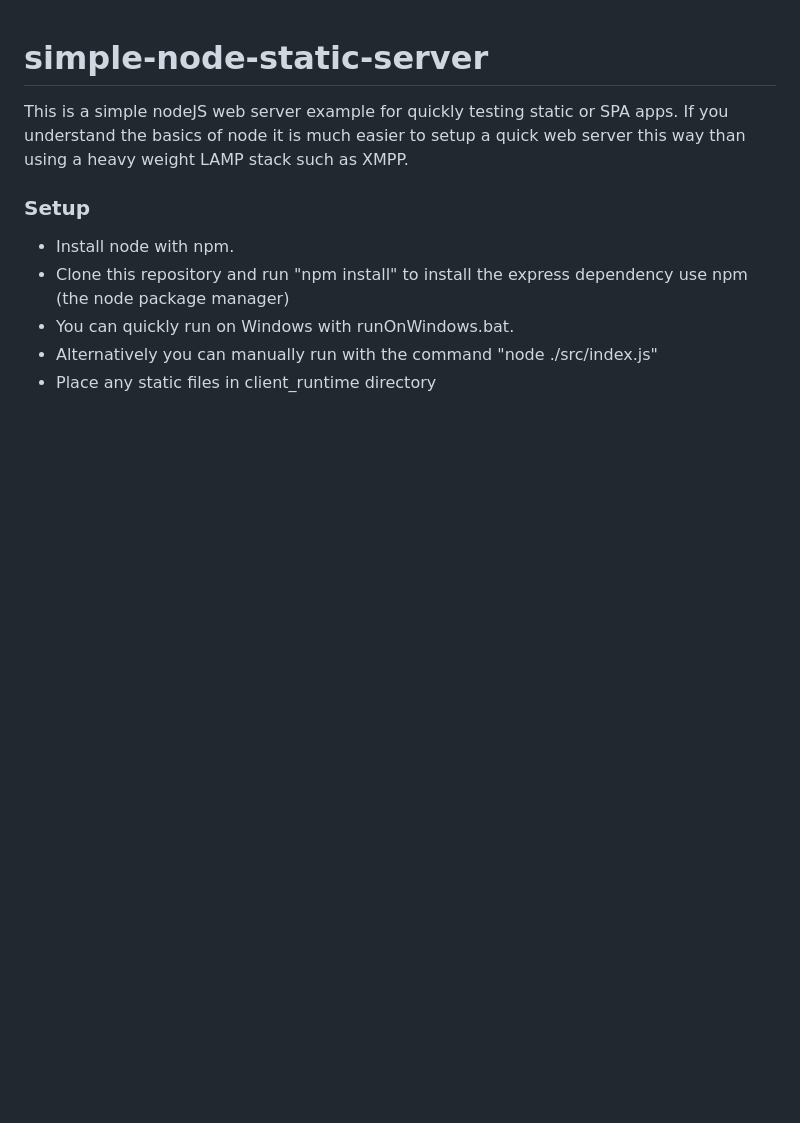
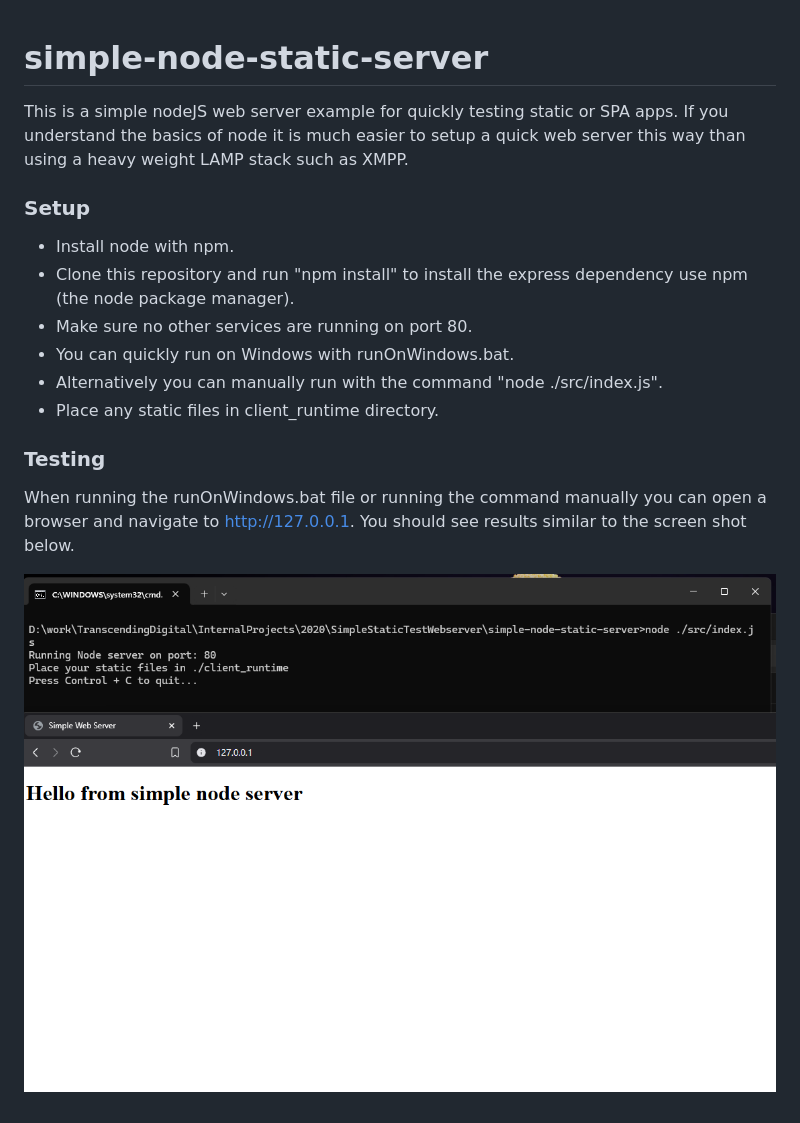
Before and after one commit to charlespalen/simple-node-static-server, a Markdown page: README.md, the part around the change. Drawn GitHub-style; pictures changed too: simple-node-static-server-image.png (added); blank space fills up the shorter version.

Commit message:
Update readme for more clarity

```diff
--- a/README.md
+++ b/README.md
@@ -4,7 +4,14 @@ If you understand the basics of node it is much easier to setup a quick web serv
 
 ### Setup ###
 * Install node with npm.
-* Clone this repository and run "npm install" to install the express dependency use npm (the node package manager)
+* Clone this repository and run "npm install" to install the express dependency use npm (the node package manager).
+* Make sure no other services are running on port 80.
 * You can quickly run on Windows with runOnWindows.bat.
-* Alternatively you can manually run with the command "node ./src/index.js"
-* Place any static files in client_runtime directory
+* Alternatively you can manually run with the command "node ./src/index.js".
+* Place any static files in client_runtime directory.
+
+### Testing ###
+When running the runOnWindows.bat file or running the command manually you can open a browser and navigate to http://127.0.0.1.
+You should see results similar to the screen shot below.
+
+![screenshot of app1](./simple-node-static-server-image.png)
```
